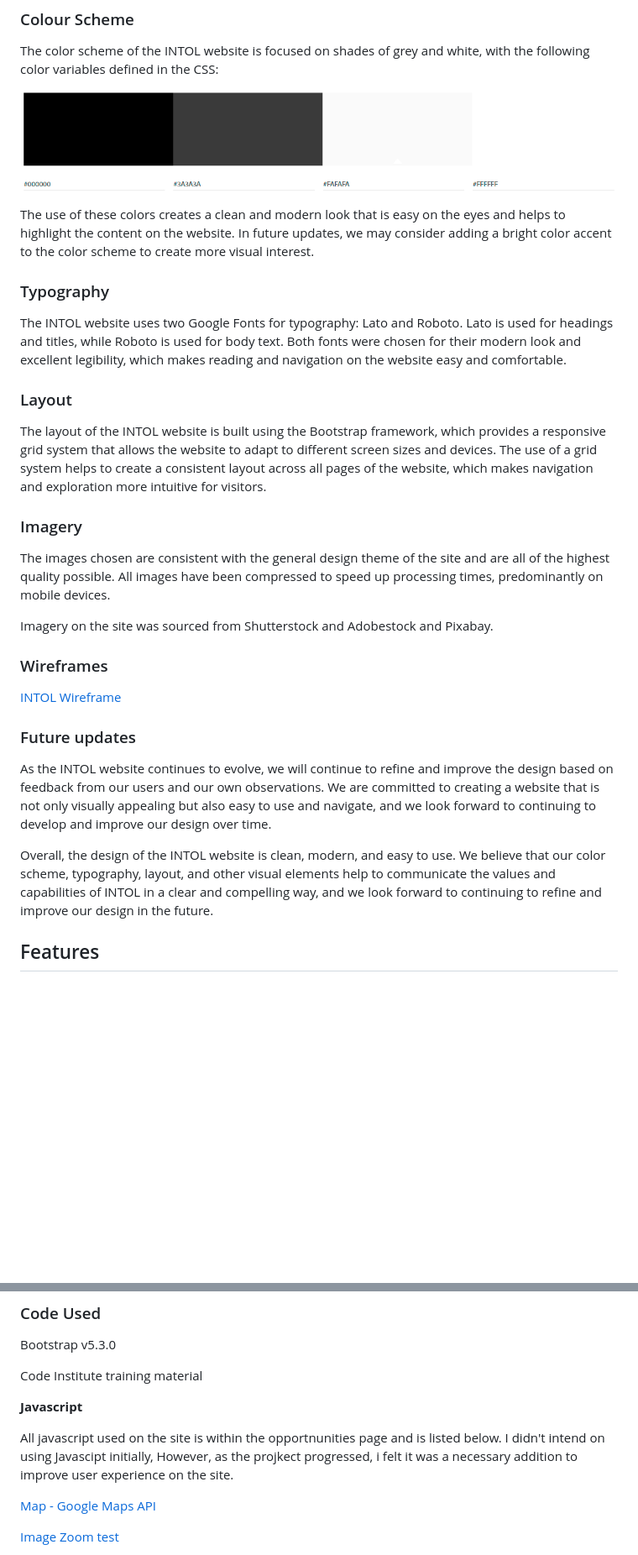
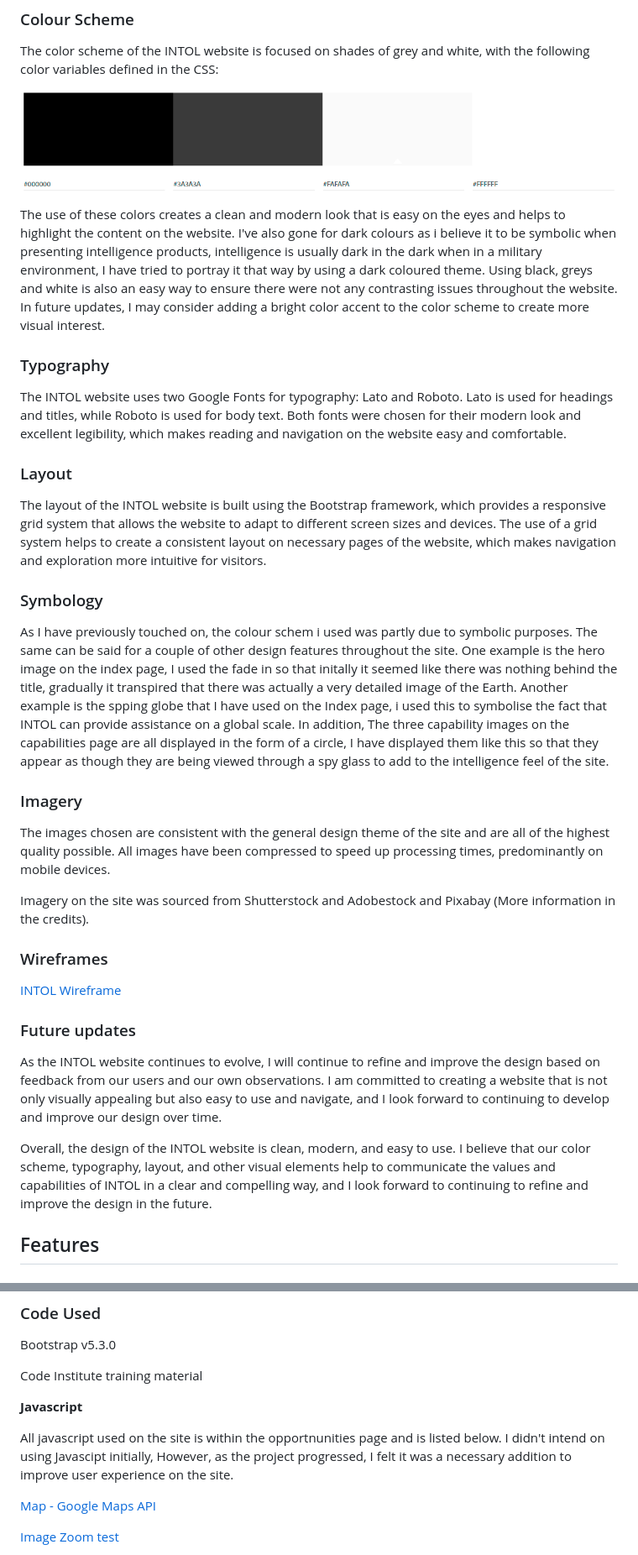
Before and after one commit to ojalaw/INTOL-MP1, a Markdown page: README.md, 2 parts joined by grey strips. Shown at 84% size. GitHub-like rendering; blank space fills up the shorter version.

Commit message:
Minor update to README.md
Added more content to README.md, added symbology section to touch on design of the site.

```diff
--- a/README.md
+++ b/README.md
@@ -70,20 +70,23 @@ The color scheme of the INTOL website is focused on shades of grey and white, wi
 
 ![Image of color pallete in the project](README-images/color-wheel.png "Optional title")
 
-The use of these colors creates a clean and modern look that is easy on the eyes and helps to highlight the content on the website. In future updates, we may consider adding a bright color accent to the color scheme to create more visual interest.
+The use of these colors creates a clean and modern look that is easy on the eyes and helps to highlight the content on the website. I've also gone for dark colours as i believe it to be symbolic when presenting intelligence products, intelligence is usually dark in the dark when in a military environment, I have tried to portray it that way by using a dark coloured theme. Using black, greys and white is also an easy way to ensure there were not any contrasting issues throughout the website. In future updates, I may consider adding a bright color accent to the color scheme to create more visual interest.
 
 ### Typography
 
 The INTOL website uses two Google Fonts for typography: Lato and Roboto. Lato is used for headings and titles, while Roboto is used for body text. Both fonts were chosen for their modern look and excellent legibility, which makes reading and navigation on the website easy and comfortable.
 
 ### Layout
-The layout of the INTOL website is built using the Bootstrap framework, which provides a responsive grid system that allows the website to adapt to different screen sizes and devices. The use of a grid system helps to create a consistent layout across all pages of the website, which makes navigation and exploration more intuitive for visitors.
+The layout of the INTOL website is built using the Bootstrap framework, which provides a responsive grid system that allows the website to adapt to different screen sizes and devices. The use of a grid system helps to create a consistent layout on necessary pages of the website, which makes navigation and exploration more intuitive for visitors.
+
+### Symbology
+As I have previously touched on, the colour schem i used was partly due to symbolic purposes. The same can be said for a couple of other design features throughout the site. One example is the hero image on the index page, I used the fade in so that initally it seemed like there was nothing behind the title, gradually it transpired that there was actually a very detailed image of the Earth. Another example is the spping globe that I have used on the Index page, i used this to symbolise the fact that INTOL can provide assistance on a global scale. In addition, The three capability images on the capabilities page are all displayed in the form of a circle, I have displayed them like this so that they appear as though they are being viewed through a spy glass to add to the intelligence feel of the site.
 
 ### Imagery
 
 The images chosen are consistent with the general design theme of the site and are all of the highest quality possible. All images have been compressed to speed up processing times, predominantly on mobile devices.
 
-Imagery on the site was sourced from Shutterstock and Adobestock and Pixabay.
+Imagery on the site was sourced from Shutterstock and Adobestock and Pixabay (More information in the credits).
 
 ### Wireframes
 
@@ -91,8 +94,8 @@ Imagery on the site was sourced from Shutterstock and Adobestock and Pixabay.
 
 ### Future updates
-As the INTOL website continues to evolve, we will continue to refine and improve the design based on feedback from our users and our own observations. We are committed to creating a website that is not only visually appealing but also easy to use and navigate, and we look forward to continuing to develop and improve our design over time.
+As the INTOL website continues to evolve, I will continue to refine and improve the design based on feedback from our users and our own observations. I am committed to creating a website that is not only visually appealing but also easy to use and navigate, and I look forward to continuing to develop and improve our design over time.
 
-Overall, the design of the INTOL website is clean, modern, and easy to use. We believe that our color scheme, typography, layout, and other visual elements help to communicate the values and capabilities of INTOL in a clear and compelling way, and we look forward to continuing to refine and improve our design in the future.
+Overall, the design of the INTOL website is clean, modern, and easy to use. I believe that our color scheme, typography, layout, and other visual elements help to communicate the values and capabilities of INTOL in a clear and compelling way, and I look forward to continuing to refine and improve the design in the future.
 
 ## Features
 
@@ -275,7 +278,7 @@ Code Institute training material
 
 **Javascript**
 
-All javascript used on the site is within the opportnunities page and is listed below. I didn't intend on using Javascipt initially, However, as the projkect progressed, i felt it was a necessary addition to improve user experience on the site.
+All javascript used on the site is within the opportnunities page and is listed below. I didn't intend on using Javascipt initially, However, as the project progressed, I felt it was a necessary addition to improve user experience on the site.
 
 [Map - Google Maps API](https://developers.google.com/maps/documentation/javascript/adding-a-google-map#javascript)
 
```
Also changed, not shown: other parts of README.md (+3 -3 lines).
